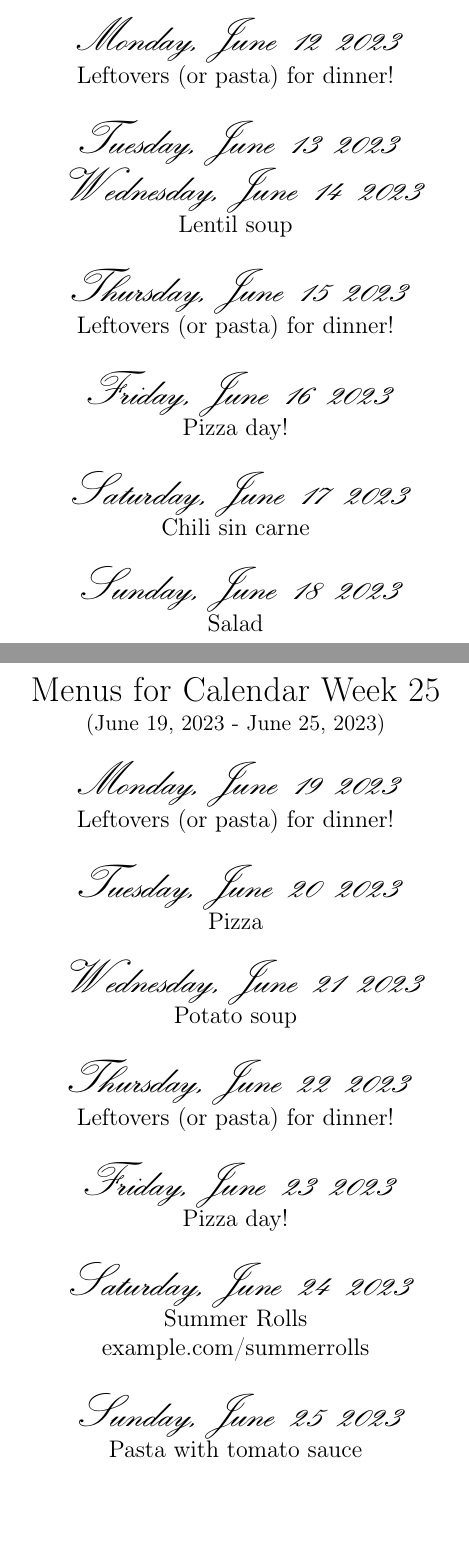
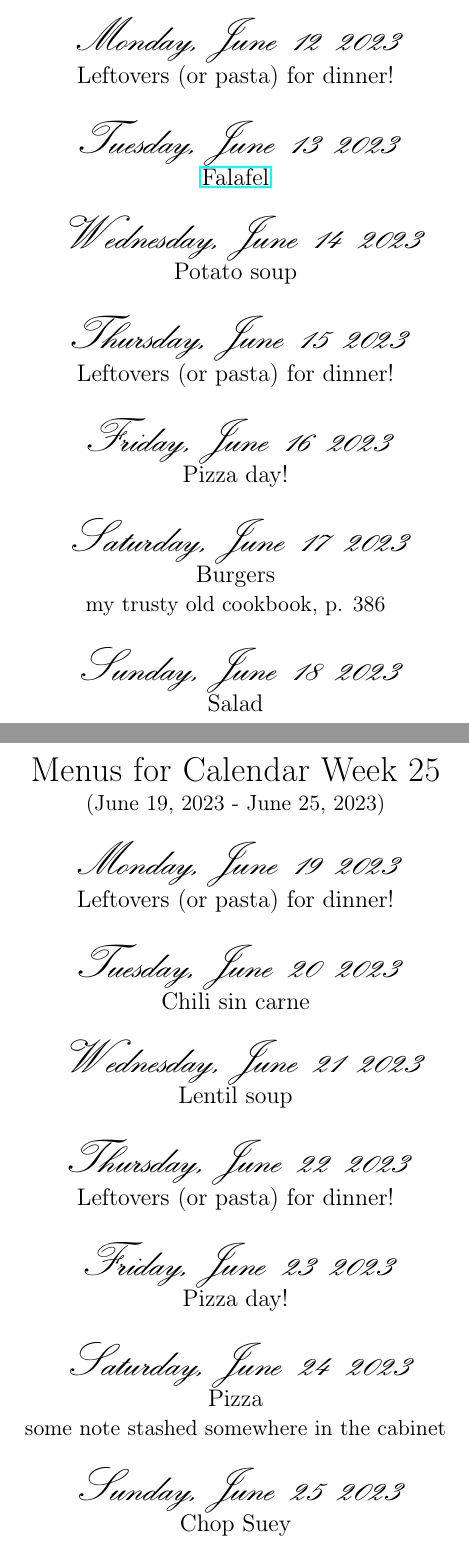
Before and after one commit to ckutzner/mealplanner, a LaTeX document (output/2023-06-12_menus.tex): two parts of pages 1 and 2 of 2, joined at a grey line, cut so that both start at the same text, the shorter picture padded with empty space. Compiled offline with pdfLaTeX.

Commit message:
added small print for non-web recipe sources

```diff
--- a/output/2023-06-12_menus.tex
+++ b/output/2023-06-12_menus.tex
@@ -13,10 +13,10 @@
 Leftovers (or pasta) for dinner!
 
 {\calligra \Large Tuesday, June 13 2023} \\
-\href{}{}
+\href{https://example.com/falafel}{Falafel}
 
 {\calligra \Large Wednesday, June 14 2023} \\
-Lentil soup
+Potato soup
 
 {\calligra \Large Thursday, June 15 2023} \\
 Leftovers (or pasta) for dinner!
@@ -25,12 +25,11 @@ Leftovers (or pasta) for dinner!
 Pizza day!
 
 {\calligra \Large Saturday, June 17 2023} \\
-Chili sin carne
-
+Burgers\\
+{\small my trusty old cookbook, p. 386}
 
 {\calligra \Large Sunday, June 18 2023} \\
 Salad
-
 \newpage
 {\Large Menus for Calendar Week 25} \\
 {\small (June 19, 2023 - June 25, 2023)}\\
@@ -38,11 +37,10 @@ Salad
 Leftovers (or pasta) for dinner!
 
 {\calligra \Large Tuesday, June 20 2023} \\
-Pizza
-
+Chili sin carne
 
 {\calligra \Large Wednesday, June 21 2023} \\
-Potato soup
+Lentil soup
 
 {\calligra \Large Thursday, June 22 2023} \\
 Leftovers (or pasta) for dinner!
@@ -51,12 +49,10 @@ Leftovers (or pasta) for dinner!
 Pizza day!
 
 {\calligra \Large Saturday, June 24 2023} \\
-Summer Rolls\\
-example.com/summerrolls
-
+Pizza\\
+{\small some note stashed somewhere in the cabinet}
 
 {\calligra \Large Sunday, June 25 2023} \\
-Pasta with tomato sauce
-
+Chop Suey
 \end{center}
 \end{document}
```
Also changed, not shown: input/summer-meals.txt (+2 -2 lines), 1 other file.
